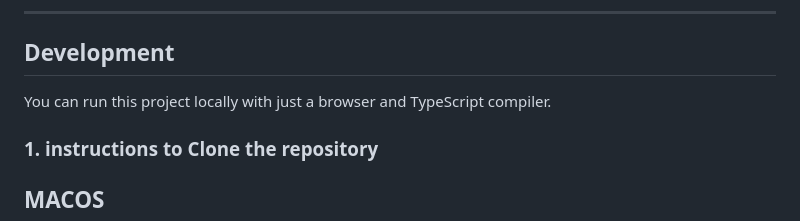
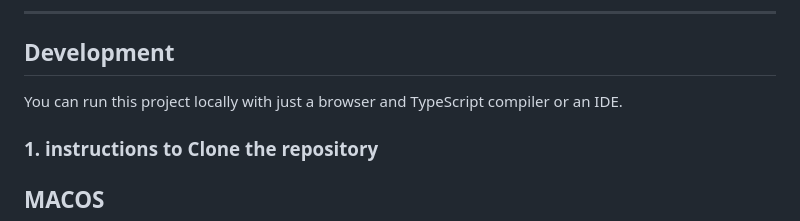
Before and after one commit to TCodingMaster/JSON-Debugger-Visualiser, a Markdown page: README.md, the part around the change. Drawn GitHub-style.

Commit message:
Update README to include IDE for local setup

```diff
--- a/README.md
+++ b/README.md
@@ -66,7 +66,7 @@ Copy code
 
 ##  Development
 
-You can run this project locally with just a browser and TypeScript compiler.
+You can run this project locally with just a browser and TypeScript compiler or an IDE.
 
 ### 1. instructions to Clone the repository
 ## MACOS
```
